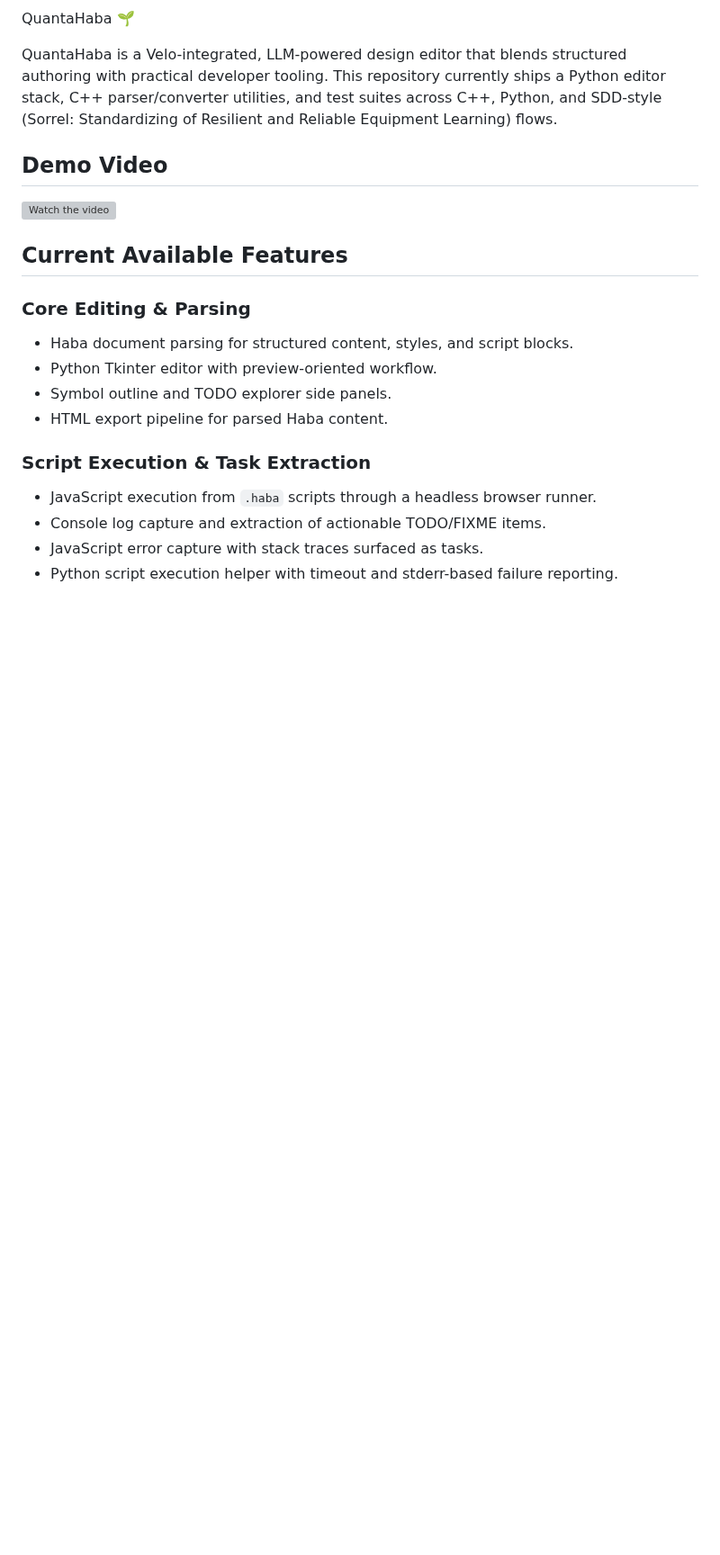
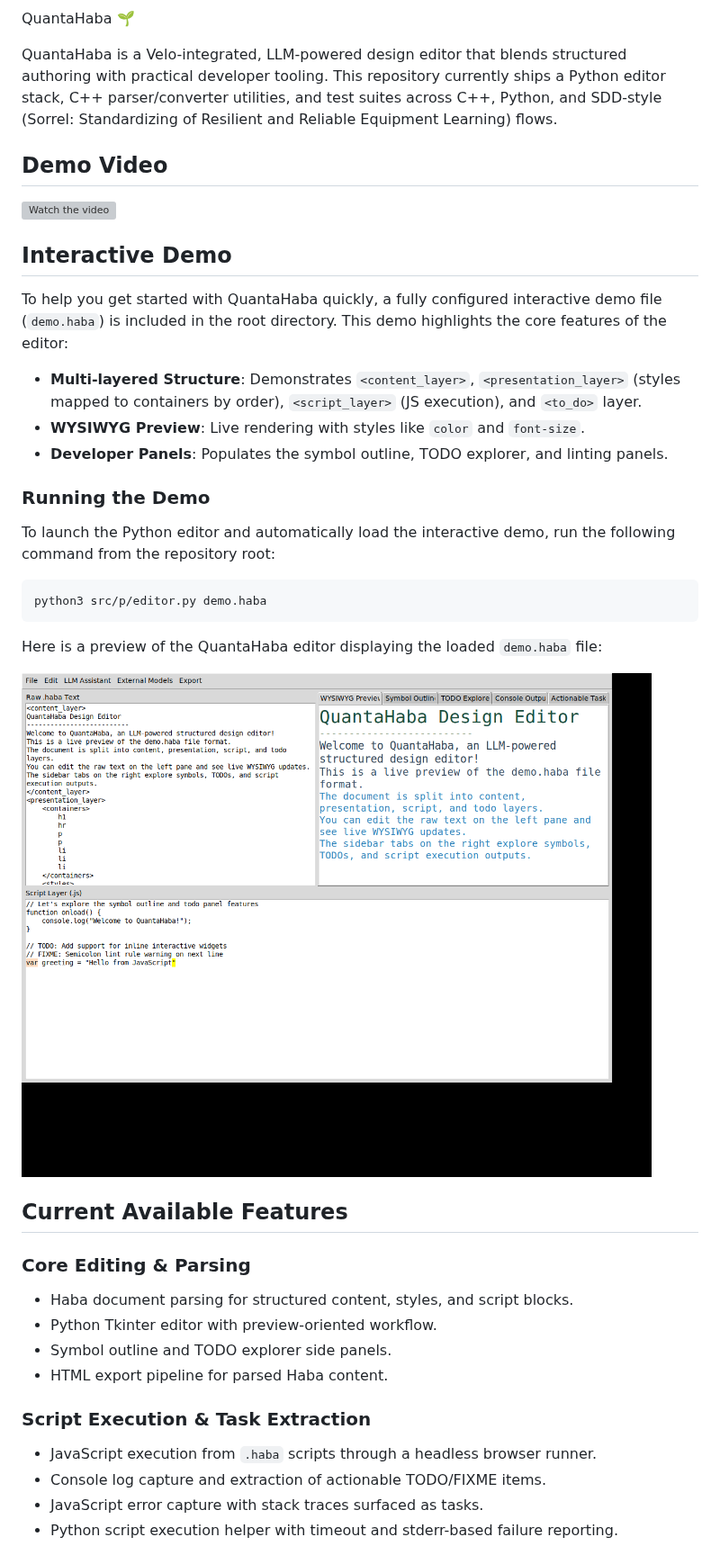
Before and after one commit to drtamarojgreen/quanta_haba, a Markdown page: README.md, the part around the change. Shown at 90% size. Rendered like a GitHub page; pictures changed too: docs/images/demo_screenshot.png (added); blank space fills up the shorter version; grey boxes are pictures that could not be loaded.

````diff
--- a/README.md
+++ b/README.md
@@ -7,6 +7,25 @@ QuantaHaba is a Velo-integrated, LLM-powered design editor that blends structure
 ## Demo Video
 
 [![Watch the video](https://img.youtube.com/vi/3Mglddunz5s/0.jpg)](https://www.youtube.com/watch?v=3Mglddunz5s)
+
+## Interactive Demo
+
+To help you get started with QuantaHaba quickly, a fully configured interactive demo file (`demo.haba`) is included in the root directory. This demo highlights the core features of the editor:
+- **Multi-layered Structure**: Demonstrates `<content_layer>`, `<presentation_layer>` (styles mapped to containers by order), `<script_layer>` (JS execution), and `<to_do>` layer.
+- **WYSIWYG Preview**: Live rendering with styles like `color` and `font-size`.
+- **Developer Panels**: Populates the symbol outline, TODO explorer, and linting panels.
+
+### Running the Demo
+
+To launch the Python editor and automatically load the interactive demo, run the following command from the repository root:
+
+```bash
+python3 src/p/editor.py demo.haba
+```
+
+Here is a preview of the QuantaHaba editor displaying the loaded `demo.haba` file:
+
+![QuantaHaba Editor Demo Screenshot](docs/images/demo_screenshot.png)
 
 ## Current Available Features
 
````
Also changed, not shown: 2 other files.
